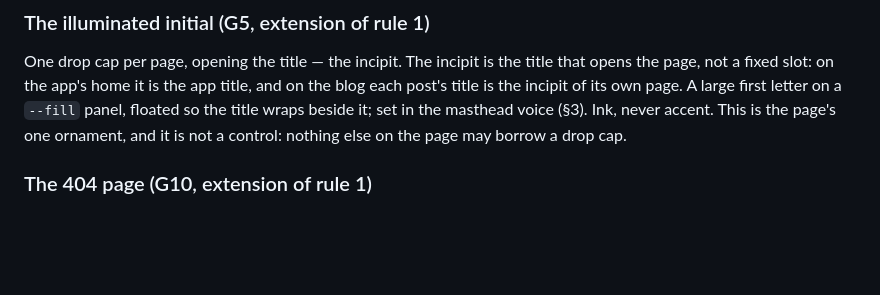
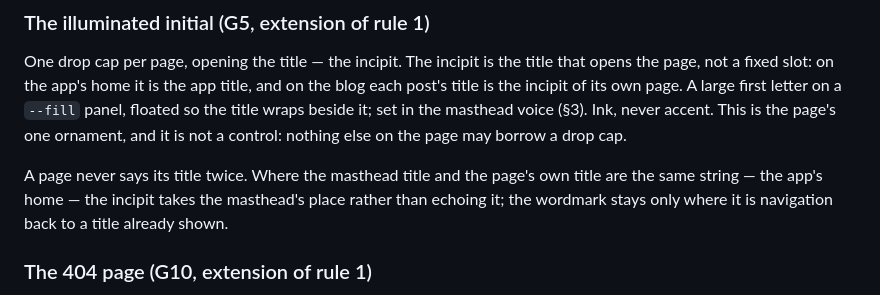
Before and after one commit to deepwa7er/fleet, a Markdown page: docs/deepwater-style-guide.md, the part around the change. Rendered like a GitHub page; blank space fills up the shorter version.

Commit message:
docs: a page never says its title twice
The blog's home page showed the site title as both the masthead wordmark
and the incipit heading. Record the resolution in G5: when the masthead
title and the page's own title are the same string, the incipit takes the
masthead's place; the wordmark stays only where it is navigation.

```diff
--- a/docs/deepwater-style-guide.md
+++ b/docs/deepwater-style-guide.md
@@ -380,6 +380,11 @@ set in the masthead voice (§3). Ink, never accent. This is the page's one
 ornament, and it is not a control: nothing else on the page may borrow a drop
 cap.
 
+A page never says its title twice. Where the masthead title and the page's own
+title are the same string — the app's home — the incipit takes the masthead's
+place rather than echoing it; the wordmark stays only where it is navigation
+back to a title already shown.
+
 ### The 404 page (G10, extension of rule 1)
 
 A page that has nothing to say may say it with a gargoyle. The 404 is the one
```
